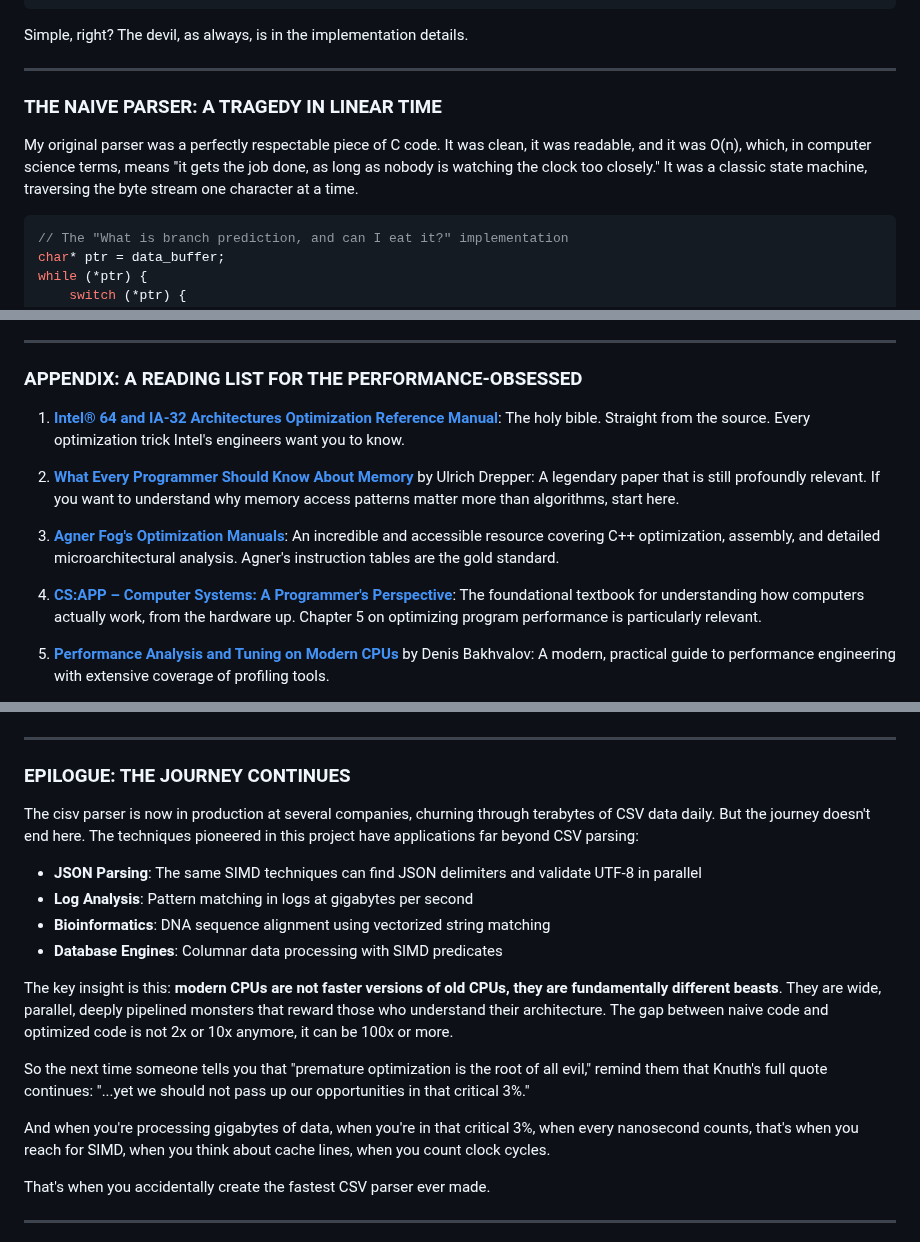
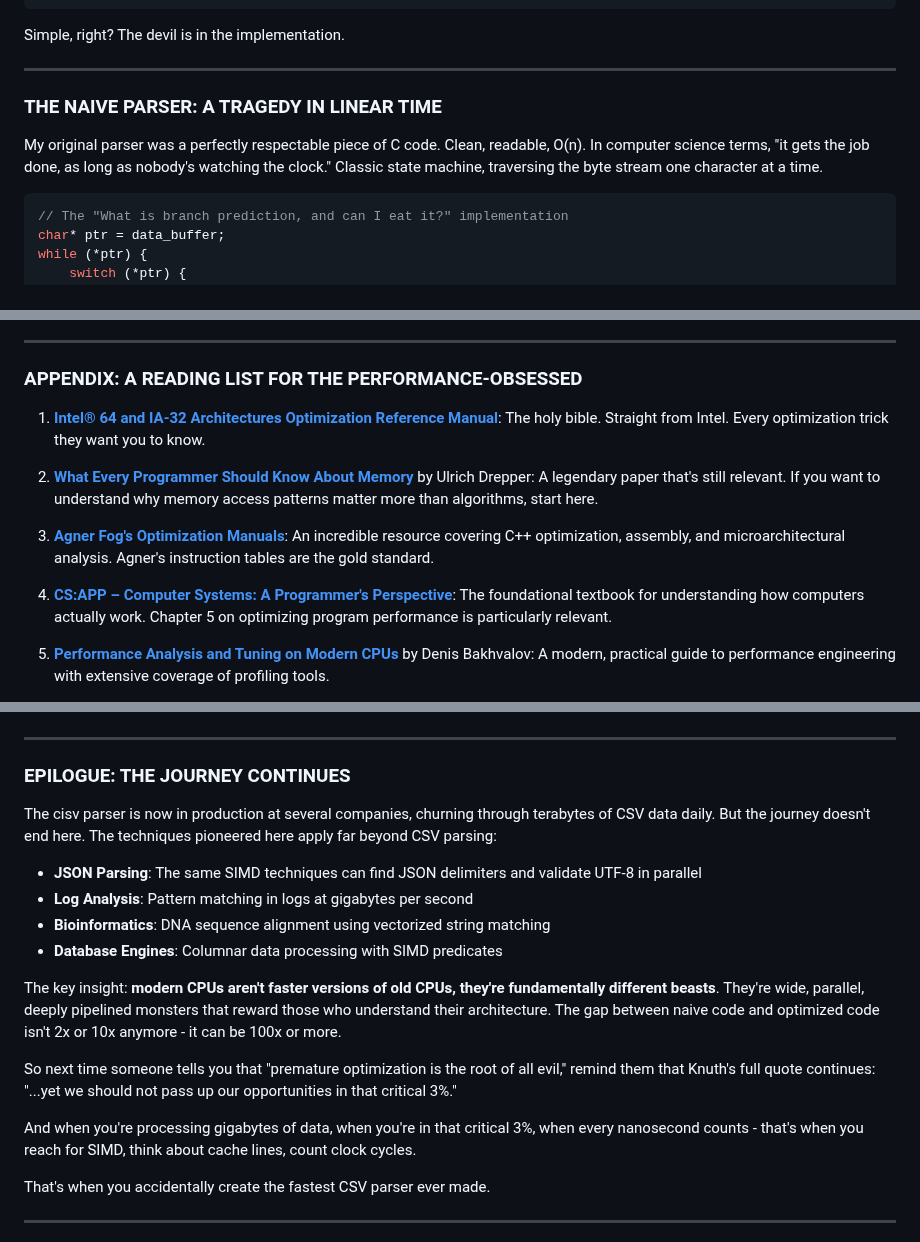
Before and after one commit to Sanix-Darker/sanixdk.xyz, a Markdown page: content/blogs/how-i-accidentally-created-the-fastest-csv-parser-ever-made.md, 3 parts joined by grey strips. GitHub-like rendering.

````diff
--- a/content/blogs/how-i-accidentally-created-the-fastest-csv-parser-ever-made.md
+++ b/content/blogs/how-i-accidentally-created-the-fastest-csv-parser-ever-made.md
@@ -68,13 +69,13 @@ Processing Flow:
 └─────────────────────────────────────┘
 ```
 
-Simple, right? The devil, as always, is in the implementation details.
+Simple, right? The devil is in the implementation.
 
 ---
 
 ### THE NAIVE PARSER: A TRAGEDY IN LINEAR TIME
 
-My original parser was a perfectly respectable piece of C code. It was clean, it was readable, and it was O(n), which, in computer science terms, means "it gets the job done, as long as nobody is watching the clock too closely." It was a classic state machine, traversing the byte stream one character at a time.
+My original parser was a perfectly respectable piece of C code. Clean, readable, O(n). In computer science terms, "it gets the job done, as long as nobody's watching the clock." Classic state machine, traversing the byte stream one character at a time.
 
 ```c
 // The "What is branch prediction, and can I eat it?" implementation
@@ -838,13 +839,13 @@ Remember: with great performance comes great responsibility. Use this power wise
 
 ### APPENDIX: A READING LIST FOR THE PERFORMANCE-OBSESSED
 
-1. **[Intel® 64 and IA-32 Architectures Optimization Reference Manual](https://www.intel.com/content/www/us/en/developer/articles/technical/intel-sdm.html)**: The holy bible. Straight from the source. Every optimization trick Intel's engineers want you to know.
+1. **[Intel® 64 and IA-32 Architectures Optimization Reference Manual](https://www.intel.com/content/www/us/en/developer/articles/technical/intel-sdm.html)**: The holy bible. Straight from Intel. Every optimization trick they want you to know.
 
-2. **[What Every Programmer Should Know About Memory](https://www.akkadia.org/drepper/cpumemory.pdf)** by Ulrich Drepper: A legendary paper that is still profoundly relevant. If you want to understand why memory access patterns matter more than algorithms, start here.
+2. **[What Every Programmer Should Know About Memory](https://www.akkadia.org/drepper/cpumemory.pdf)** by Ulrich Drepper: A legendary paper that's still relevant. If you want to understand why memory access patterns matter more than algorithms, start here.
 
-3. **[Agner Fog's Optimization Manuals](https://www.agner.org/optimize/)**: An incredible and accessible resource covering C++ optimization, assembly, and detailed microarchitectural analysis. Agner's instruction tables are the gold standard.
+3. **[Agner Fog's Optimization Manuals](https://www.agner.org/optimize/)**: An incredible resource covering C++ optimization, assembly, and microarchitectural analysis. Agner's instruction tables are the gold standard.
 
-4. **[CS:APP – Computer Systems: A Programmer's Perspective](http://csapp.cs.cmu.edu/)**: The foundational textbook for understanding how computers actually work, from the hardware up. Chapter 5 on optimizing program performance is particularly relevant.
+4. **[CS:APP – Computer Systems: A Programmer's Perspective](http://csapp.cs.cmu.edu/)**: The foundational textbook for understanding how computers actually work. Chapter 5 on optimizing program performance is particularly relevant.
 
 5. **[Performance Analysis and Tuning on Modern CPUs](https://book.easyperf.net/perf-book)** by Denis Bakhvalov: A modern, practical guide to performance engineering with extensive coverage of profiling tools.
 
@@ -887,18 +888,18 @@ void _mm_prefetch(const void* p, int hint);
 
 ### EPILOGUE: THE JOURNEY CONTINUES
 
-The cisv parser is now in production at several companies, churning through terabytes of CSV data daily. But the journey doesn't end here. The techniques pioneered in this project have applications far beyond CSV parsing:
+The cisv parser is now in production at several companies, churning through terabytes of CSV data daily. But the journey doesn't end here. The techniques pioneered here apply far beyond CSV parsing:
 
 - **JSON Parsing**: The same SIMD techniques can find JSON delimiters and validate UTF-8 in parallel
 - **Log Analysis**: Pattern matching in logs at gigabytes per second
 - **Bioinformatics**: DNA sequence alignment using vectorized string matching
 - **Database Engines**: Columnar data processing with SIMD predicates
 
-The key insight is this: **modern CPUs are not faster versions of old CPUs, they are fundamentally different beasts**. They are wide, parallel, deeply pipelined monsters that reward those who understand their architecture. The gap between naive code and optimized code is not 2x or 10x anymore, it can be 100x or more.
+The key insight: **modern CPUs aren't faster versions of old CPUs, they're fundamentally different beasts**. They're wide, parallel, deeply pipelined monsters that reward those who understand their architecture. The gap between naive code and optimized code isn't 2x or 10x anymore - it can be 100x or more.
 
-So the next time someone tells you that "premature optimization is the root of all evil," remind them that Knuth's full quote continues: "...yet we should not pass up our opportunities in that critical 3%."
+So next time someone tells you that "premature optimization is the root of all evil," remind them that Knuth's full quote continues: "...yet we should not pass up our opportunities in that critical 3%."
 
-And when you're processing gigabytes of data, when you're in that critical 3%, when every nanosecond counts, that's when you reach for SIMD, when you think about cache lines, when you count clock cycles.
+And when you're processing gigabytes of data, when you're in that critical 3%, when every nanosecond counts - that's when you reach for SIMD, think about cache lines, count clock cycles.
 
 That's when you accidentally create the fastest CSV parser ever made.
 
````
Also changed, not shown: other parts of content/blogs/how-i-accidentally-created-the-fastest-csv-parser-ever-made.md (+46 -45 lines).
